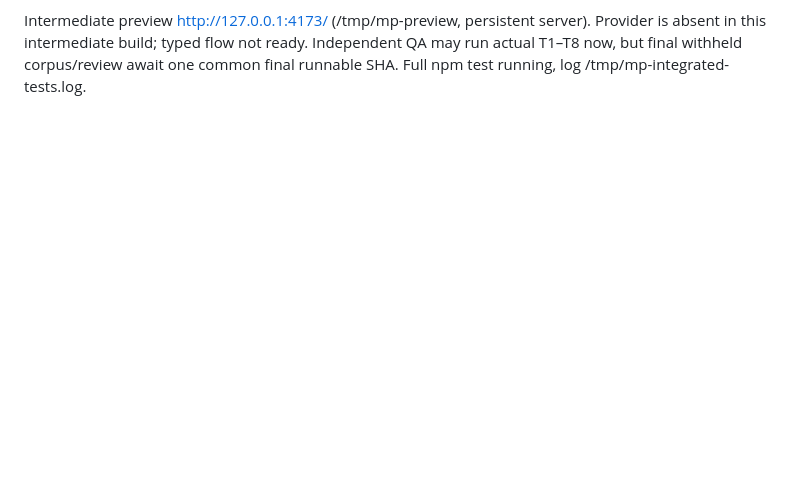
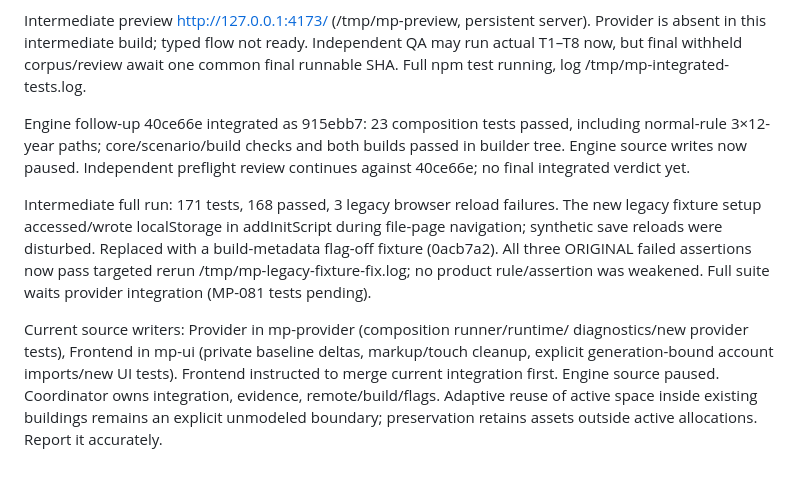
Before and after one commit to matthnj15-pixel/Master-Plan, a Markdown page: docs/autonomous-checkpoint.md, the part around the change. Rendered like a GitHub page; blank space fills up the shorter version.

Commit message:
Checkpoint engine verification and resolved legacy fixture failures

```diff
--- a/docs/autonomous-checkpoint.md
+++ b/docs/autonomous-checkpoint.md
@@ -72,3 +72,23 @@ Intermediate preview http://127.0.0.1:4173/ (/tmp/mp-preview, persistent server)
 Provider is absent in this intermediate build; typed flow not ready. Independent
 QA may run actual T1–T8 now, but final withheld corpus/review await one common
 final runnable SHA. Full npm test running, log /tmp/mp-integrated-tests.log.
+
+Engine follow-up 40ce66e integrated as 915ebb7: 23 composition tests passed,
+including normal-rule 3×12-year paths; core/scenario/build checks and both builds
+passed in builder tree. Engine source writes now paused. Independent preflight
+review continues against 40ce66e; no final integrated verdict yet.
+
+Intermediate full run: 171 tests, 168 passed, 3 legacy browser reload failures.
+The new legacy fixture setup accessed/wrote localStorage in addInitScript during
+file-page navigation; synthetic save reloads were disturbed. Replaced with a
+build-metadata flag-off fixture (0acb7a2). All three ORIGINAL failed assertions
+now pass targeted rerun /tmp/mp-legacy-fixture-fix.log; no product rule/assertion
+was weakened. Full suite waits provider integration (MP-081 tests pending).
+
+Current source writers: Provider in mp-provider (composition runner/runtime/
+diagnostics/new provider tests), Frontend in mp-ui (private baseline deltas,
+markup/touch cleanup, explicit generation-bound account imports/new UI tests).
+Frontend instructed to merge current integration first. Engine source paused.
+Coordinator owns integration, evidence, remote/build/flags. Adaptive reuse of
+active space inside existing buildings remains an explicit unmodeled boundary;
+preservation retains assets outside active allocations. Report it accurately.
```
